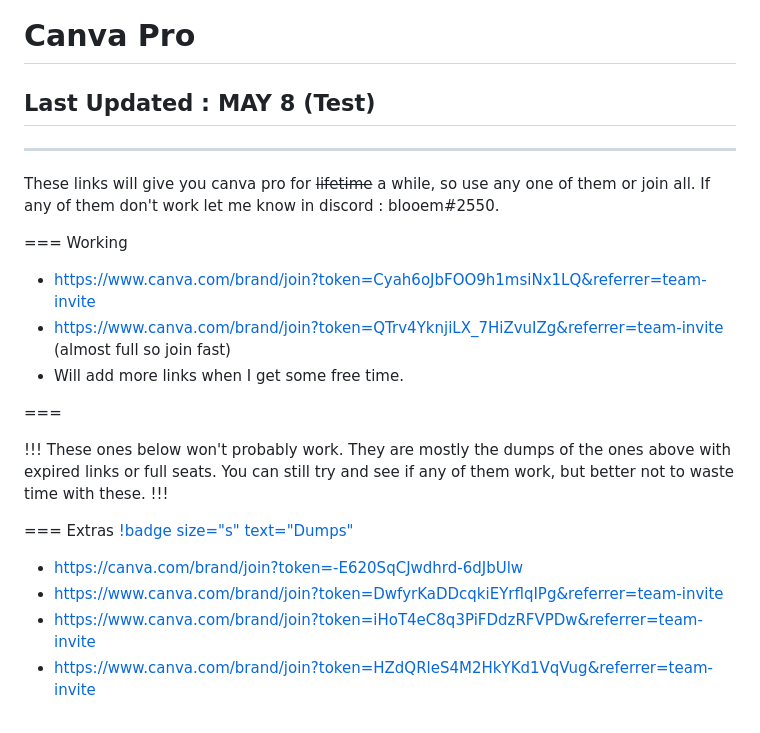
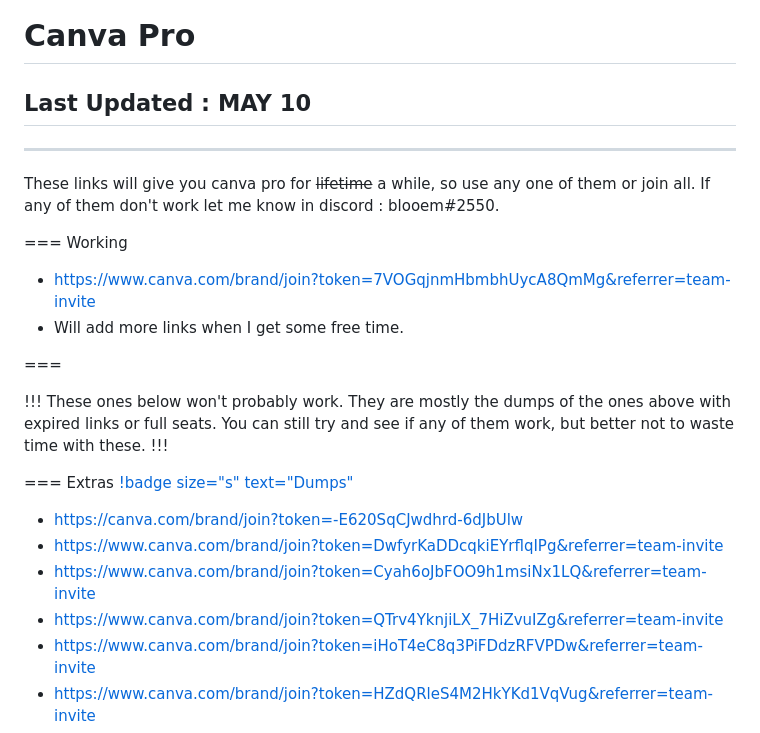
Before and after one commit to blo0em/blooem-retype, a Markdown page: Wiki/canvapro.md, the part around the change. GitHub-like rendering.

Commit message:
update links

```diff
--- a/Wiki/canvapro.md
+++ b/Wiki/canvapro.md
@@ -6,15 +6,14 @@ icon: paintbrush
 
 # Canva Pro
 
-## Last Updated :  MAY 8 (Test)
+## Last Updated :  MAY 10
 
 ---
 
 These links will give you canva pro for ~~lifetime~~ a while, so use any one of them or join all. If any of them don't work let me know in discord : blooem#2550.
 
 === Working
-- https://www.canva.com/brand/join?token=Cyah6oJbFOO9h1msiNx1LQ&referrer=team-invite
-- https://www.canva.com/brand/join?token=QTrv4YknjiLX_7HiZvuIZg&referrer=team-invite (almost full so join fast)
+- https://www.canva.com/brand/join?token=7VOGqjnmHbmbhUycA8QmMg&referrer=team-invite
 - Will add more links when I get some free time.
 
 ===
@@ -29,6 +28,8 @@ These ones below won't probably work. They are mostly the dumps of the ones abov
 
  - https://canva.com/brand/join?token=-E620SqCJwdhrd-6dJbUlw
  - https://www.canva.com/brand/join?token=DwfyrKaDDcqkiEYrflqIPg&referrer=team-invite
+ - https://www.canva.com/brand/join?token=Cyah6oJbFOO9h1msiNx1LQ&referrer=team-invite
+ - https://www.canva.com/brand/join?token=QTrv4YknjiLX_7HiZvuIZg&referrer=team-invite
  - https://www.canva.com/brand/join?token=iHoT4eC8q3PiFDdzRFVPDw&referrer=team-invite
  - https://www.canva.com/brand/join?token=HZdQRleS4M2HkYKd1VqVug&referrer=team-invite
  - https://www.canva.com/brand/join?token=kJhfpHc21CYL3aKm6LPdLw&referrer=team-invite
```
